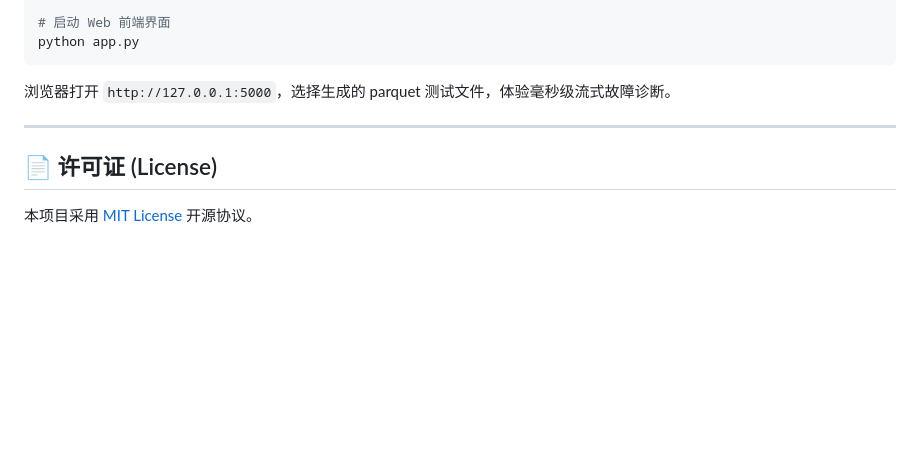
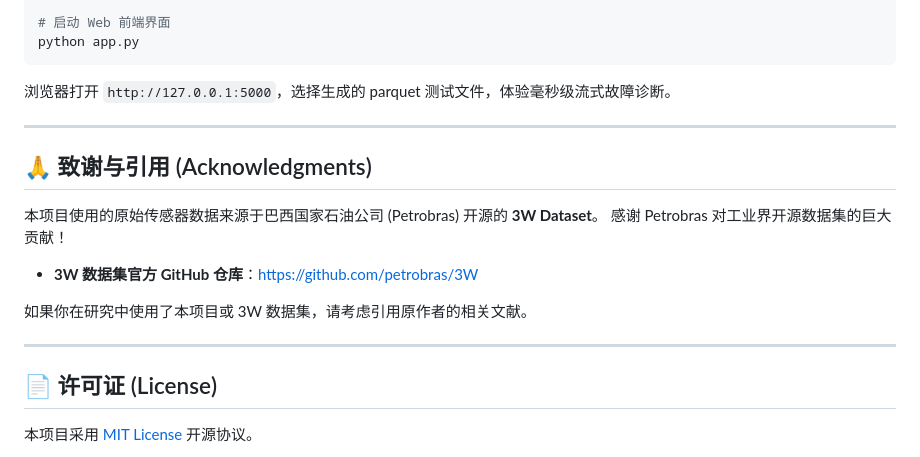
Before and after one commit to 1inXu404/DeepWellGuard, a Markdown page: README.md, the part around the change. GitHub-like rendering; blank space fills up the shorter version.

Commit message:
docs: add acknowledgment and official GitHub repository link for the 3W dataset

```diff
--- a/README.md
+++ b/README.md
@@ -98,5 +98,15 @@ python app.py
 
 ---
 
+## 🙏 致谢与引用 (Acknowledgments)
+本项目使用的原始传感器数据来源于巴西国家石油公司 (Petrobras) 开源的 **3W Dataset**。
+感谢 Petrobras 对工业界开源数据集的巨大贡献！
+
+- **3W 数据集官方 GitHub 仓库**：[https://github.com/petrobras/3W](https://github.com/petrobras/3W)
+
+如果你在研究中使用了本项目或 3W 数据集，请考虑引用原作者的相关文献。
+
+---
+
 ## 📄 许可证 (License)
 本项目采用 [MIT License](LICENSE) 开源协议。
```
